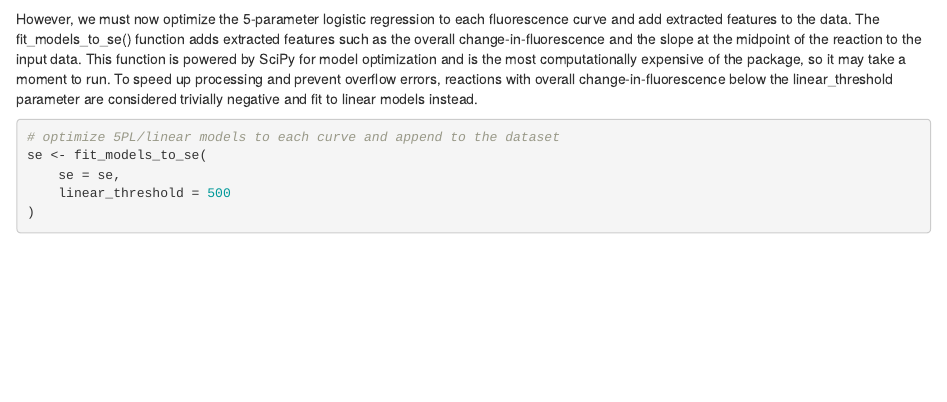
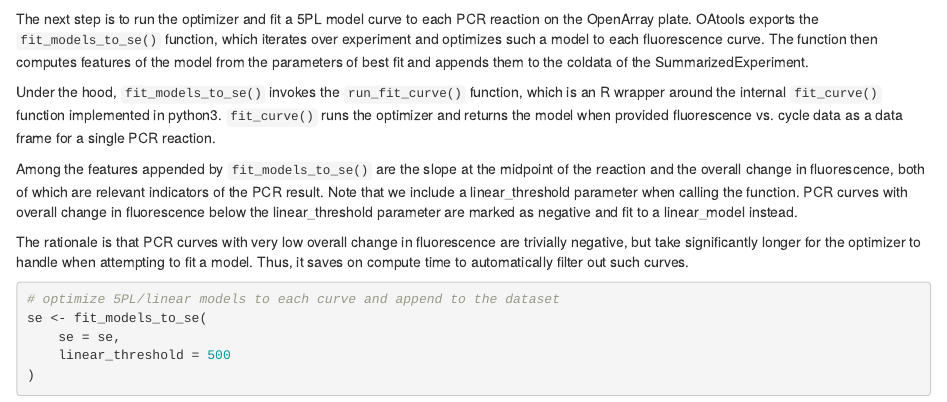
Before and after one commit to uwvirology-ngs/OAtools, an R Markdown document (vignettes/OAtools.Rmd): the page in a window 1100 px wide, from 2840 px down. Rendered offline with R 4.5, knitr and Pandoc, with nearby package versions; drawn as R Markdown's standard HTML page in place of the format the file asks for; some code elsewhere in the file could not run offline; column names are cleaned by a stand-in for the janitor package.

Commit message:
docs: vignette update
Adds an explanation for how the 5PL model optimization has been
implemented to the vignette.

````diff
--- a/vignettes/OAtools.Rmd
+++ b/vignettes/OAtools.Rmd
@@ -206,15 +206,29 @@ path = system.file(
 se <- excel_to_summarized_experiment(path = path, num_results = 96)
 ```
 
-However, we must now optimize the 5-parameter logistic regression to each
-fluorescence curve and add extracted features to the data. The
-fit_models_to_se() function adds extracted features such as the overall
-change-in-fluorescence and the slope at the midpoint of the reaction to the
-input data. This function is powered by SciPy for model optimization and is
-the most computationally expensive of the package, so it may take a moment to
-run. To speed up processing and prevent overflow errors, reactions with
-overall change-in-fluorescence below the linear_threshold parameter are
-considered trivially negative and fit to linear models instead.
+The next step is to run the optimizer and fit a 5PL model curve to each PCR
+reaction on the OpenArray plate. OAtools exports the `fit_models_to_se()`
+function, which iterates over experiment and optimizes such a model to each
+fluorescence curve. The function then computes features of the model from the
+parameters of best fit and appends them to the coldata of the
+SummarizedExperiment.
+
+Under the hood, `fit_models_to_se()` invokes the `run_fit_curve()` function,
+which is an R wrapper around the internal `fit_curve()` function implemented in
+python3. `fit_curve()` runs the optimizer and returns the model when provided
+fluorescence vs. cycle data as a data frame for a single PCR reaction.
+
+Among the features appended by `fit_models_to_se()` are the slope at the
+midpoint of the reaction and the overall change in fluorescence, both of which
+are relevant indicators of the PCR result. Note that we include a
+linear_threshold parameter when calling the function. PCR curves with overall
+change in fluorescence below the linear_threshold parameter are marked as
+negative and fit to a linear_model instead.
+
+The rationale is that PCR curves with very low overall change in fluorescence
+are trivially negative, but take significantly longer for the optimizer to
+handle when attempting to fit a model. Thus, it saves on compute time to
+automatically filter out such curves.
 
 ```{r method2-modify_data}
 # optimize 5PL/linear models to each curve and append to the dataset
````
